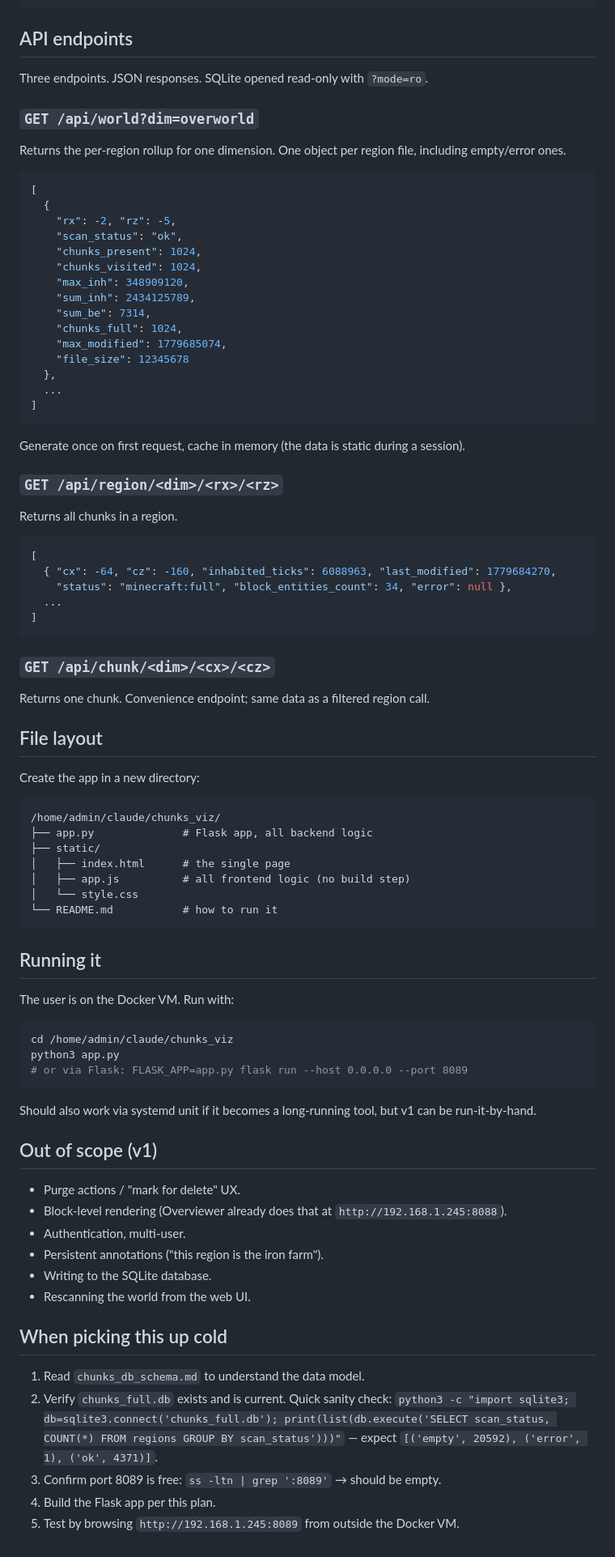
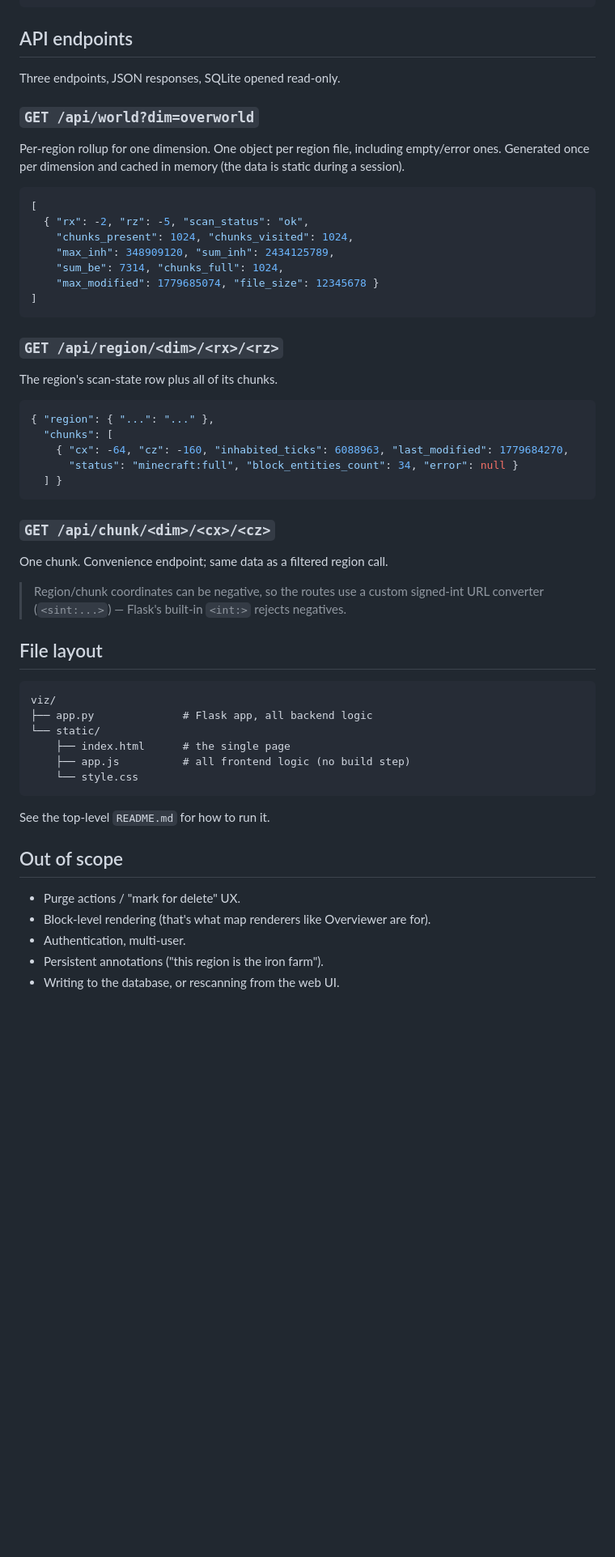
Before and after one commit to hkniberg/mc-region-analyzer, a Markdown page: docs/viz_design_notes.md, the part around one of its changes. Shown at 81% size. GitHub-like rendering; blank space fills up the shorter version.

````diff
--- a/docs/viz_design_notes.md
+++ b/docs/viz_design_notes.md
@@ -100,87 +97,60 @@ Toggling is instant — same data, repaint only.
 
 ## API endpoints
 
-Three endpoints. JSON responses. SQLite opened read-only with `?mode=ro`.
+Three endpoints, JSON responses, SQLite opened read-only.
 
 ### `GET /api/world?dim=overworld`
 
-Returns the per-region rollup for one dimension. One object per region file, including empty/error ones.
+Per-region rollup for one dimension. One object per region file, including
+empty/error ones. Generated once per dimension and cached in memory (the data is
+static during a session).
 
 ```json
 [
-  {
-    "rx": -2, "rz": -5,
-    "scan_status": "ok",
-    "chunks_present": 1024,
-    "chunks_visited": 1024,
-    "max_inh": 348909120,
-    "sum_inh": 2434125789,
-    "sum_be": 7314,
-    "chunks_full": 1024,
-    "max_modified": 1779685074,
-    "file_size": 12345678
-  },
-  ...
+  { "rx": -2, "rz": -5, "scan_status": "ok",
+    "chunks_present": 1024, "chunks_visited": 1024,
+    "max_inh": 348909120, "sum_inh": 2434125789,
+    "sum_be": 7314, "chunks_full": 1024,
+    "max_modified": 1779685074, "file_size": 12345678 }
 ]
 ```
 
-Generate once on first request, cache in memory (the data is static during a session).
-
 ### `GET /api/region/<dim>/<rx>/<rz>`
 
-Returns all chunks in a region.
+The region's scan-state row plus all of its chunks.
 
 ```json
-[
-  { "cx": -64, "cz": -160, "inhabited_ticks": 6088963, "last_modified": 1779684270,
-    "status": "minecraft:full", "block_entities_count": 34, "error": null },
-  ...
-]
+{ "region": { "...": "..." },
+  "chunks": [
+    { "cx": -64, "cz": -160, "inhabited_ticks": 6088963, "last_modified": 1779684270,
+      "status": "minecraft:full", "block_entities_count": 34, "error": null }
+  ] }
 ```
 
 ### `GET /api/chunk/<dim>/<cx>/<cz>`
 
-Returns one chunk. Convenience endpoint; same data as a filtered region call.
+One chunk. Convenience endpoint; same data as a filtered region call.
+
+> Region/chunk coordinates can be negative, so the routes use a custom signed-int
+> URL converter (`<sint:...>`) — Flask's built-in `<int:>` rejects negatives.
 
 ## File layout
 
-Create the app in a new directory:
-
 ```
-/home/admin/claude/chunks_viz/
+viz/
 ├── app.py              # Flask app, all backend logic
-├── static/
-│   ├── index.html      # the single page
-│   ├── app.js          # all frontend logic (no build step)
-│   └── style.css
-└── README.md           # how to run it
+└── static/
+    ├── index.html      # the single page
+    ├── app.js          # all frontend logic (no build step)
+    └── style.css
 ```
 
-## Running it
+See the top-level `README.md` for how to run it.
 
-The user is on the Docker VM. Run with:
-
-```bash
-cd /home/admin/claude/chunks_viz
-python3 app.py
-# or via Flask: FLASK_APP=app.py flask run --host 0.0.0.0 --port 8089
-```
-
-Should also work via systemd unit if it becomes a long-running tool, but v1 can be run-it-by-hand.
-
-## Out of scope (v1)
+## Out of scope
 
 - Purge actions / "mark for delete" UX.
-- Block-level rendering (Overviewer already does that at `http://192.168.1.245:8088`).
+- Block-level rendering (that's what map renderers like Overviewer are for).
 - Authentication, multi-user.
 - Persistent annotations ("this region is the iron farm").
-- Writing to the SQLite database.
-- Rescanning the world from the web UI.
-
-## When picking this up cold
-
-1. Read `chunks_db_schema.md` to understand the data model.
-2. Verify `chunks_full.db` exists and is current. Quick sanity check: `python3 -c "import sqlite3; db=sqlite3.connect('chunks_full.db'); print(list(db.execute('SELECT scan_status, COUNT(*) FROM regions GROUP BY scan_status')))"` — expect `[('empty', 20592), ('error', 1), ('ok', 4371)]`.
-3. Confirm port 8089 is free: `ss -ltn | grep ':8089'` → should be empty.
-4. Build the Flask app per this plan.
-5. Test by browsing `http://192.168.1.245:8089` from outside the Docker VM.
+- Writing to the database, or rescanning from the web UI.
````
Also changed, not shown: other parts of docs/viz_design_notes.md (+40 -43 lines).
